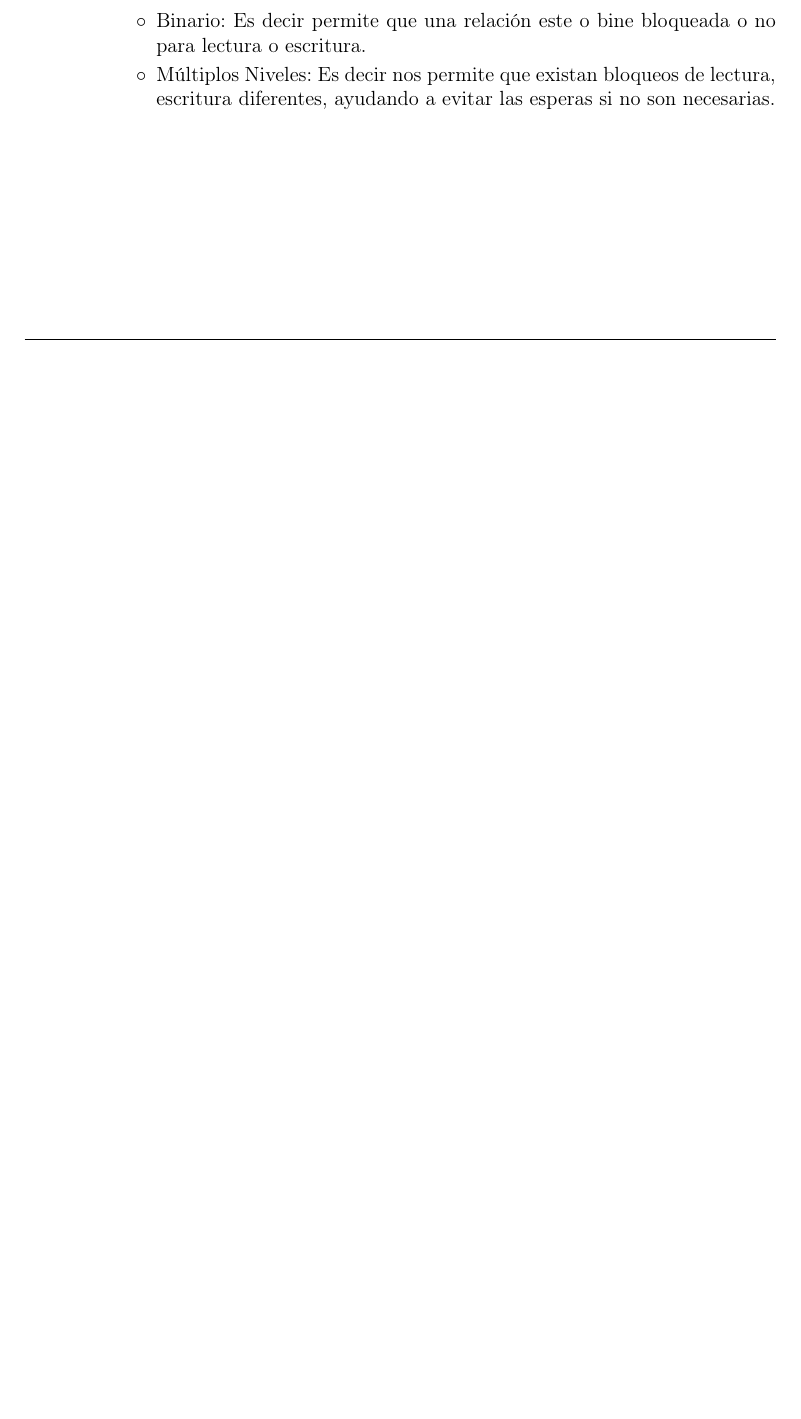
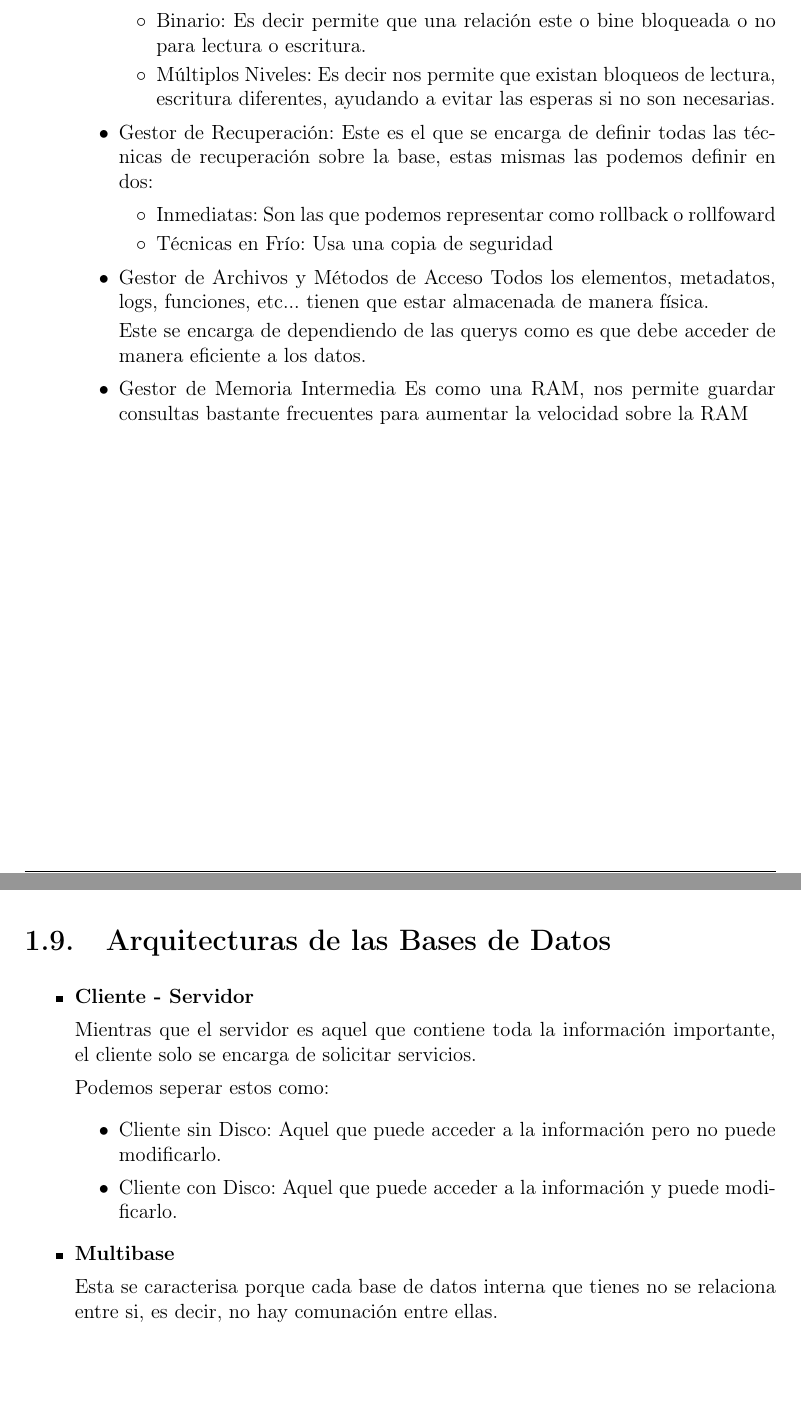
Before and after one commit to JoaksIPN/LearningDataBases, a LaTeX document (LibroBaseDeDatos/LibroBaseDeDatos.tex): part of page 14 of 19 before the commit and two parts of pages 15 and 16 of 21 after it, the two joined at a grey line, cut so that both start at the same text, the shorter picture padded with empty space. Compiled offline with pdfLaTeX.

Commit message:
Añadimos SGBD

```diff
--- a/LibroBaseDeDatos/LibroBaseDeDatos.tex
+++ b/LibroBaseDeDatos/LibroBaseDeDatos.tex
@@ -693,10 +694,68 @@
                                         escritura diferentes, ayudando a evitar las esperas si no
                                         son necesarias.
                                 \end{itemize}
+
+                            \item Gestor de Recuperación:
+                                Este es el que se encarga de definir todas las técnicas de recuperación
+                                sobre la base, estas mismas las podemos definir en dos:
+                                \begin{itemize}
+                                    \item Inmediatas: Son las que podemos representar como rollback o rollfoward
+                                    \item Técnicas en Frío: Usa una copia de seguridad
+                                \end{itemize}
+
+
+                            \item Gestor de Archivos y Métodos de Acceso
+                                Todos los elementos, metadatos, logs, funciones, etc... tienen que estar
+                                almacenada de manera física.
+
+                                Este se encarga de dependiendo de las querys como es que debe acceder de
+                                manera eficiente a los datos.
+
+                            \item Gestor de Memoria Intermedia
+                                Es como una RAM, nos permite guardar consultas bastante frecuentes
+                                para aumentar la velocidad sobre la RAM
                         \end{itemize}
 
             \end{itemize}
 
+
+
+
+
+
+        % ===============================================
+        % ====     ARQUITECTURA DE BASES DE DATOS   =====
+        % ===============================================
+        \clearpage
+        \section{Arquitecturas de las Bases de Datos}
+
+
+            \begin{itemize}
+
+                \item
+                    \textbf{Cliente - Servidor}
+
+                    Mientras que el servidor es aquel que contiene toda la información
+                    importante, el cliente solo se encarga de solicitar servicios.
+
+                    Podemos seperar estos como:
+                    \begin{itemize}
+                        \item Cliente sin Disco:
+                            Aquel que puede acceder a la información pero no puede modificarlo.
+
+                        \item Cliente con Disco:
+                            Aquel que puede acceder a la información y puede modificarlo.
+                     \end{itemize}
+
+
+                \item
+                    \textbf{Multibase}
+
+                    Esta se caracterisa porque cada base de datos interna que tienes no se relaciona
+                    entre si, es decir, no hay comunación entre ellas.
+
+
+            \end{itemize}
 
 
 
```
Also changed, not shown: LibroBaseDeDatos/LibroBaseDeDatos.pdf, LibroBaseDeDatos/LibroBaseDeDatos.tex (1 more changed lines).
